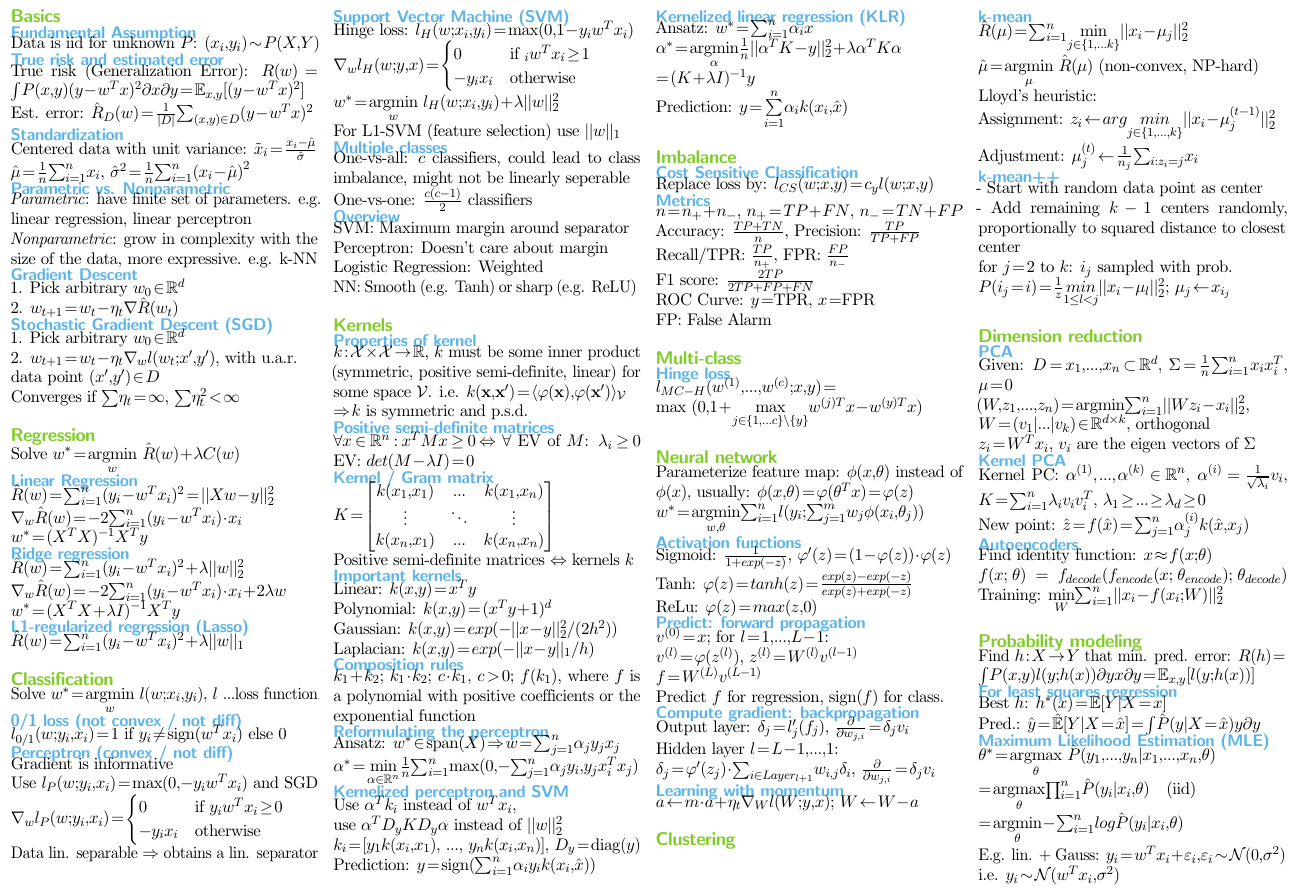
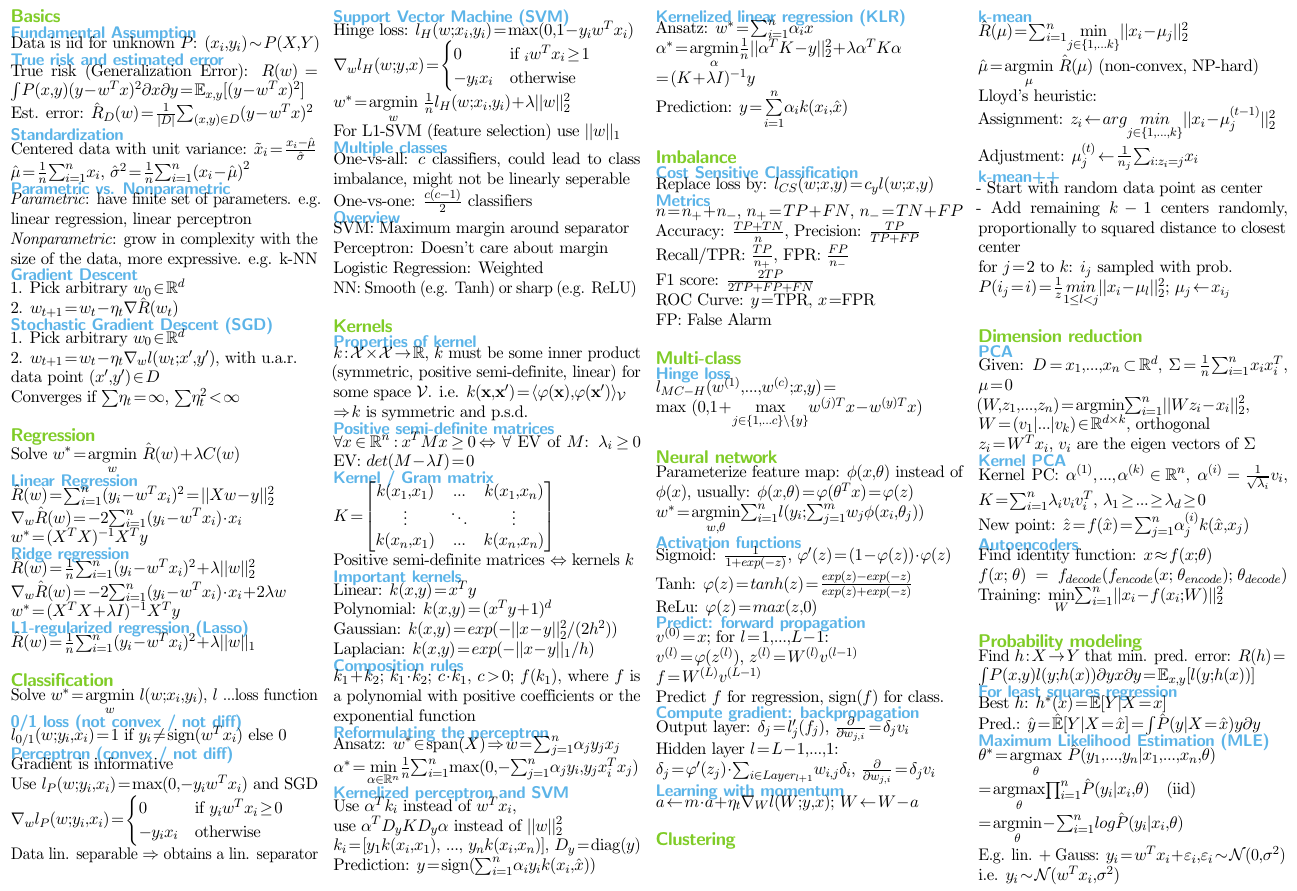
Before and after one commit to elwin/ML-Summary, a LaTeX document (Main.tex, which reads Classification.tex, Regression.tex): part of page 1 of 2, cut so that both start at the same text. Compiled offline with pdfLaTeX.

Commit message:
Update on Overleaf.

```diff
--- a/Classification.tex
+++ b/Classification.tex
@@ -22,7 +22,7 @@ $\nabla_w l_H(w;y,x) =
     0 &\text{if } _i w^T x_i \geq 1\\
     -y_i x_i &\text{otherwise}
 \end{cases}$\\
-$w^* = \underset{w}{\operatorname{argmin}} ~ l_H(w;x_i,y_i) + \lambda||w||_2^2$\\ For L1-SVM (feature selection) use $||w||_1$
+$w^* = \underset{w}{\operatorname{argmin}} ~ \frac{1}{n} l_H(w;x_i,y_i) + \lambda||w||_2^2$\\ For L1-SVM (feature selection) use $||w||_1$
 
 \subsection*{Multiple classes}
 One-vs-all: $c$ classifiers, could lead to class imbalance, might not be linearly seperable\\
--- a/Regression.tex
+++ b/Regression.tex
@@ -11,9 +11,9 @@ w^* = (X^T X)^{-1} X^T y$
 
 \subsection*{Ridge regression}
 
-$\hat{R}(w) = \sum_{i=1}^n (y_i - w^Tx_i)^2 + \lambda ||w||_2^2$\\
+$\hat{R}(w) = \frac{1}{n} \sum_{i=1}^n (y_i - w^Tx_i)^2 + \lambda ||w||_2^2$\\
 $\nabla_w \hat{R}(w) = -2 \sum_{i=1}^n (y_i-w^T x_i) \cdot x_i + 2 \lambda w$\\
 $w^*=(X^T X + \lambda I)^{-1} X^T y$
 
 \subsection*{L1-regularized regression (Lasso)}
-$\hat{R}(w) = \sum_{i=1}^n (y_i - w^Tx_i)^2 + \lambda ||w||_1$
+$\hat{R}(w) = \frac{1}{n} \sum_{i=1}^n (y_i - w^Tx_i)^2 + \lambda ||w||_1$
```
